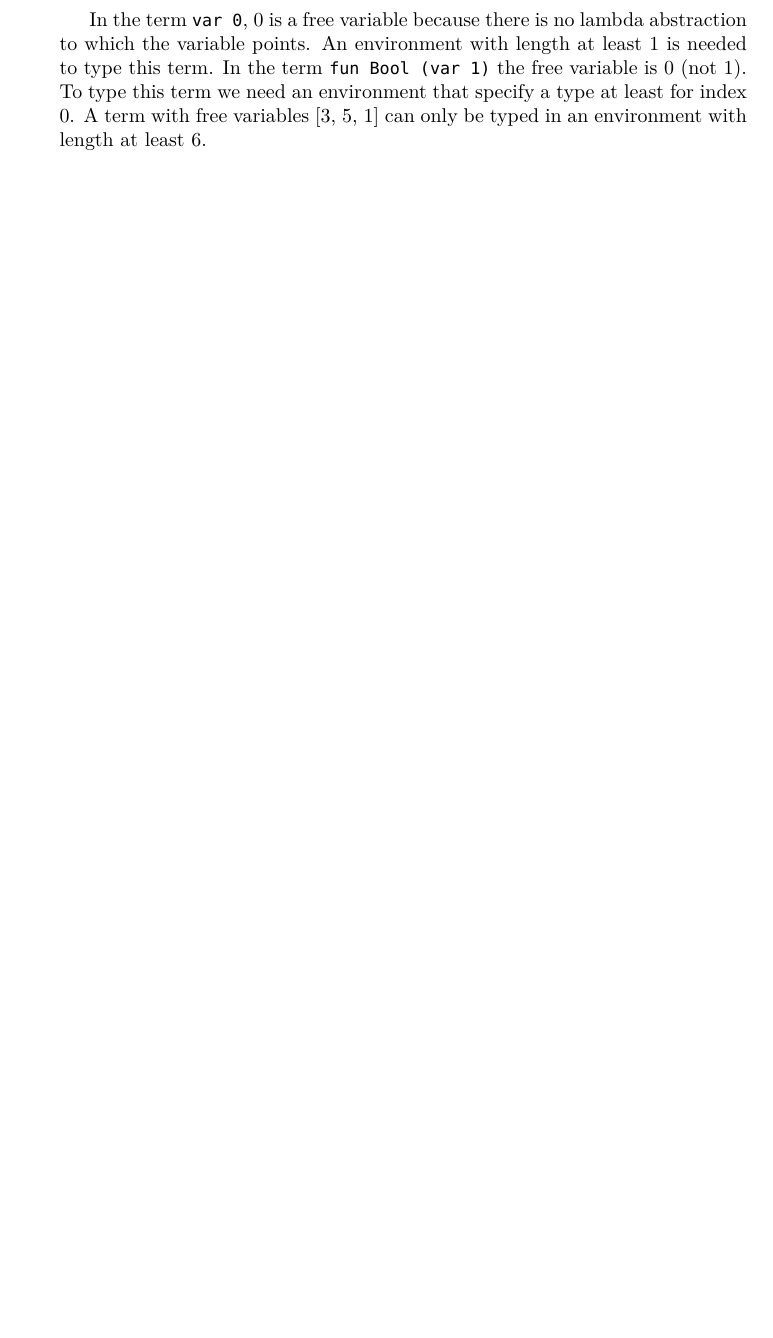
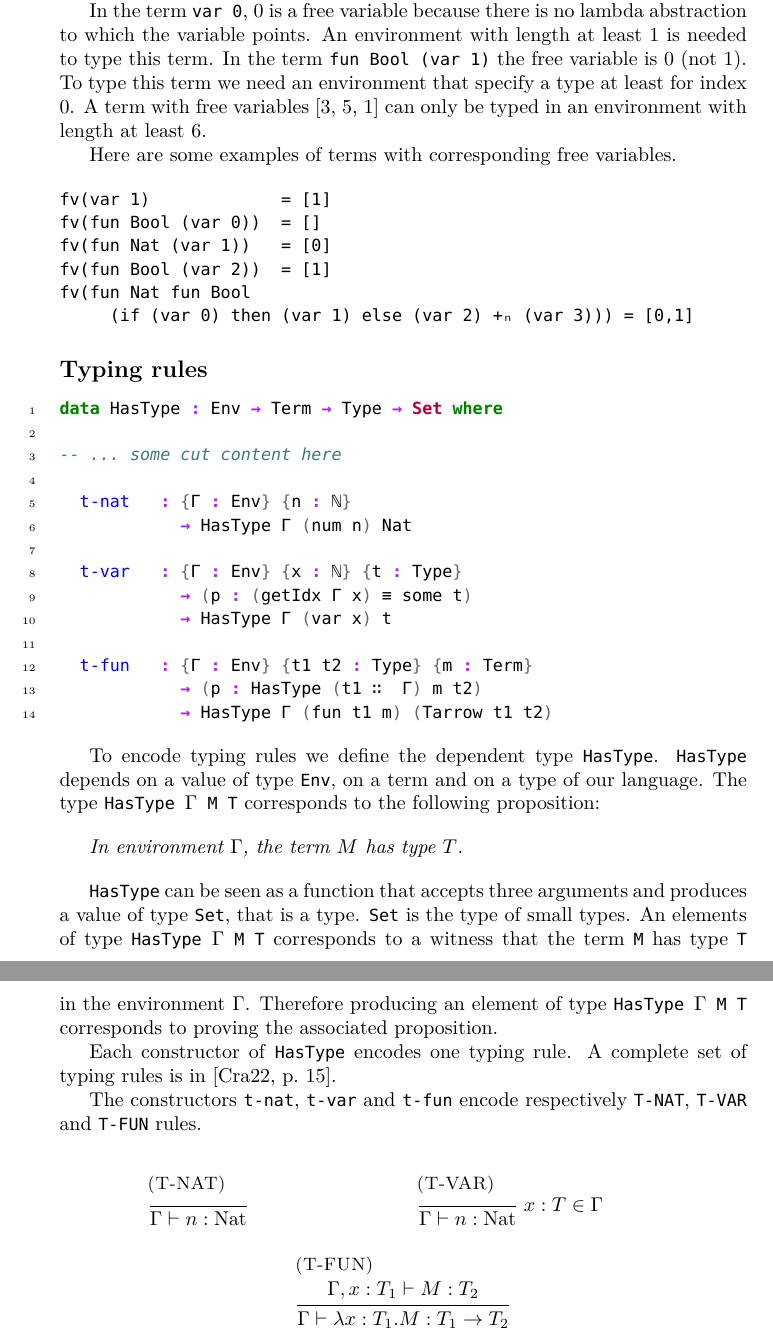
Before and after one commit to singds/u-Agda-TySy, a LaTeX document (latex-report/main.tex): part of page 5 of 6 before the commit and two parts of pages 5 and 6 of 7 after it, the two joined at a grey line, cut so that both start at the same text, the shorter picture padded with empty space. Compiled offline with XeLaTeX.

Commit message:
add references to prof.ssa Crafa notes add typing judgments section

```diff
--- a/latex-report/main.tex
+++ b/latex-report/main.tex
@@ -2,8 +2,9 @@
 \usepackage[utf8]{inputenc}
 \usepackage{amsmath}
 \usepackage{amsfonts}
-\usepackage{minted}
+\usepackage{minted} % for code fragments
 \usepackage{fontspec}
+\usepackage{mathpartir} % for typing rules and derivation trees
 \usepackage[
     backend=biber,
     style=alphabetic,
@@ -205,6 +208,79 @@ In the term \texttt{fun Bool (var 1)} the free variable is 0 (not 1).
 To type this term we need an environment that specify a type at least for index 0.
 A term with free variables [3, 5, 1] can only be typed in an environment with length at least 6.
 
+Here are some examples of terms with corresponding free variables.
+
+\begin{minted}{text}
+fv(var 1)             = [1]
+fv(fun Bool (var 0))  = []
+fv(fun Nat (var 1))   = [0]
+fv(fun Bool (var 2))  = [1]
+fv(fun Nat fun Bool
+     (if (var 0) then (var 1) else (var 2) +ₙ (var 3))) = [0,1]
+\end{minted}
+
+
+\subsection*{Typing rules}
+
+\begin{minted}{agda}
+data HasType : Env → Term → Type → Set where
+
+-- ... some cut content here
+
+  t-nat   : {Γ : Env} {n : ℕ}
+            → HasType Γ (num n) Nat
+
+  t-var   : {Γ : Env} {x : ℕ} {t : Type}
+            → (p : (getIdx Γ x) ≡ some t)
+            → HasType Γ (var x) t
+
+  t-fun   : {Γ : Env} {t1 t2 : Type} {m : Term}
+            → (p : HasType (t1 ∷  Γ) m t2)
+            → HasType Γ (fun t1 m) (Tarrow t1 t2)
+\end{minted}
+
+To encode typing rules we define the dependent type \texttt{HasType}.
+\texttt{HasType} depends on a value of type \texttt{Env}, on a term and on a type of our language.
+The type \texttt{HasType $\Gamma$ M T} corresponds to the following proposition:
+
+\vspace{1em}
+\textit{In environment $\Gamma$, the term $M$ has type $T$.}
+\vspace{1em}
+
+\texttt{HasType} can be seen as a function that accepts three arguments and produces a value of type \texttt{Set}, that is a type.
+\texttt{Set} is the type of small types.
+An elements of type \texttt{HasType $\Gamma$ M T} corresponds to a witness that the term \texttt{M} has type \texttt{T} in the environment \texttt{$\Gamma$}.
+Therefore producing an element of type \texttt{HasType $\Gamma$ M T} corresponds to proving the associated proposition.
+
+Each constructor of \texttt{HasType} encodes one typing rule.
+A complete set of typing rules is in \cite[p.\ 15]{crafa}.
+
+The constructors \texttt{t-nat}, \texttt{t-var} and \texttt{t-fun} encode respectively \texttt{T-NAT}, \texttt{T-VAR} and \texttt{T-FUN} rules.
+
+\begin{mathpar}
+
+\inferrule[(T-NAT)]
+{ }
+{\Gamma \vdash n : \text{Nat}}
+
+\and
+
+\inferrule[(T-VAR)]
+{ }
+{\Gamma \vdash n : \text{Nat}}
+\; x:T \in \Gamma
+
+\and
+
+\inferrule[(T-FUN)]
+{\Gamma,x:T_1 \vdash M : T_2}
+{\Gamma \vdash \lambda x:T_1. M : T_1 \to T_2}
+
+\end{mathpar}
+
+
+
+
 \newpage
 \nocite{*}
 \printbibliography
```
Also changed, not shown: latex-report/bibliography.bib (+6 -0 lines), latex-report/main.tex (4 more changed lines), 1 other file.
